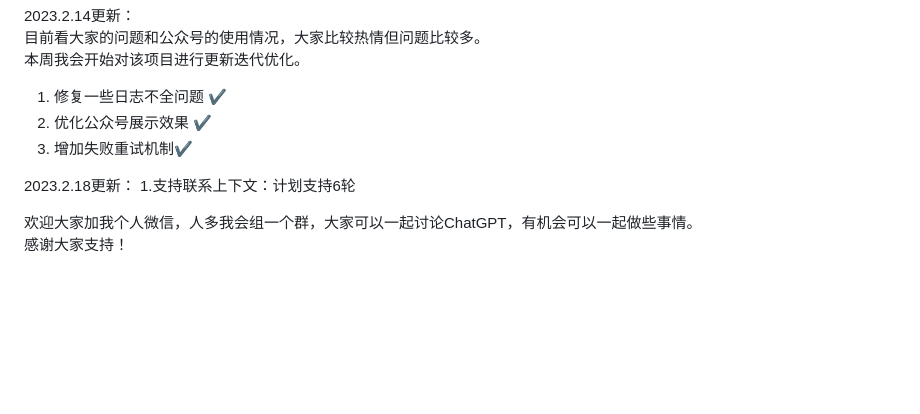
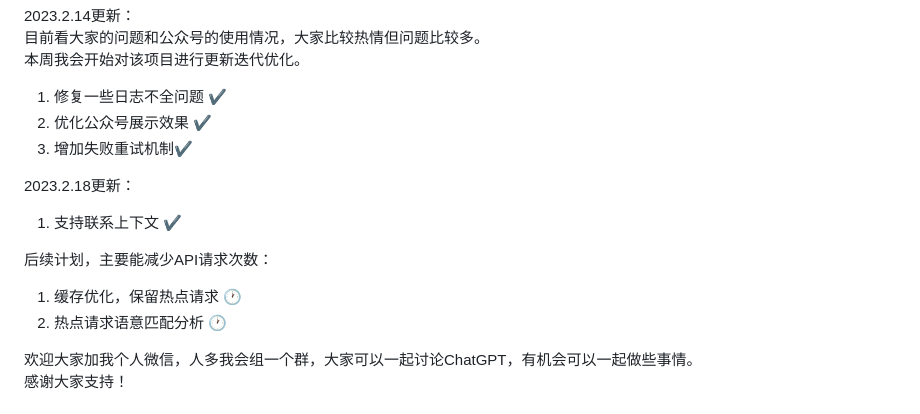
Before and after one commit to ptonlix/officialaccount-chatgpt, a Markdown page: README-zh.md, the part around the change printed below. GitHub-like rendering; blank space fills up the shorter version.

Commit message:
上线特性 1.支持联系上下文

```diff
--- a/README-zh.md
+++ b/README-zh.md
@@ -154,7 +182,11 @@ docker logs -f 6b05e1c81380
 3. 增加失败重试机制✔️
 
 2023.2.18更新：
-1.支持联系上下文：计划支持6轮
+1. 支持联系上下文 ✔️
+
+后续计划，主要能减少API请求次数：
+1. 缓存优化，保留热点请求  🕐
+2. 热点请求语意匹配分析  🕐
 
 欢迎大家加我个人微信，人多我会组一个群，大家可以一起讨论ChatGPT，有机会可以一起做些事情。
 感谢大家支持！
```
Also changed, not shown: other parts of README-zh.md (+30 -2 lines), README.md (+33 -11 lines), doc/image/zfb.jpg (added), 5 other files.
